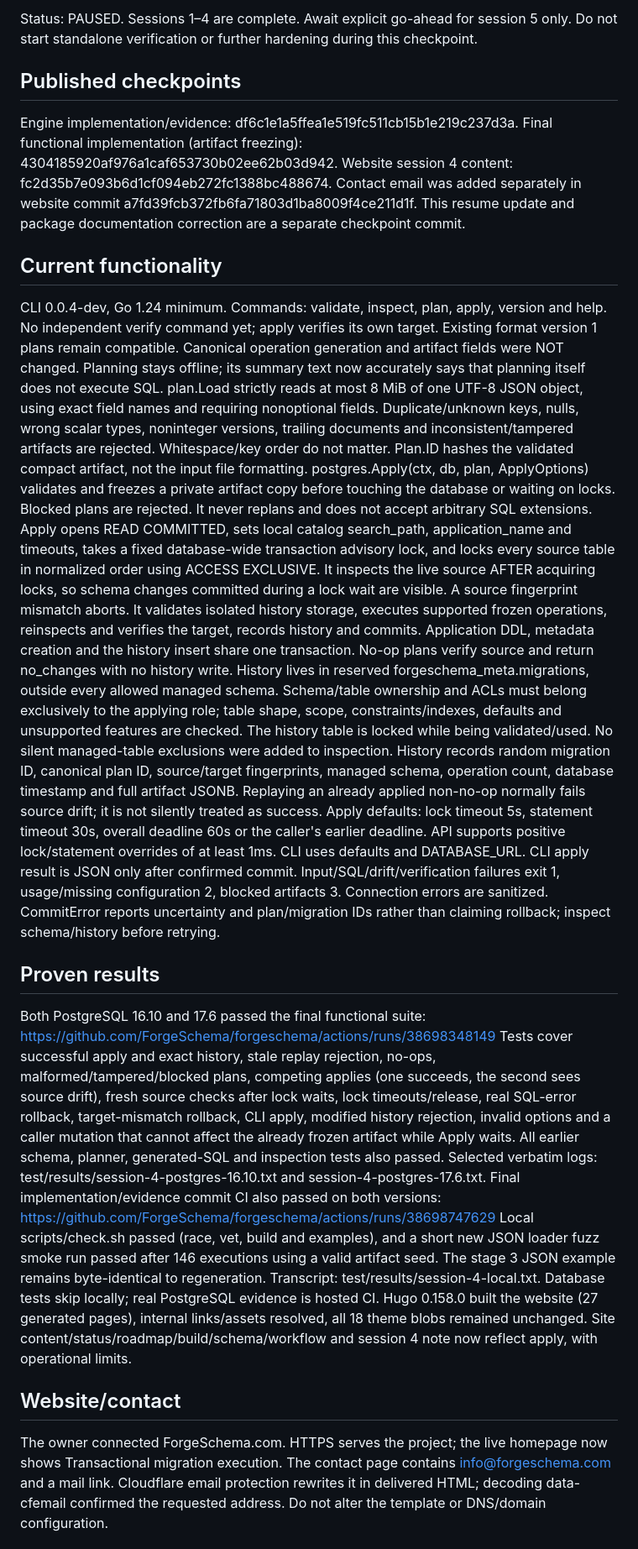
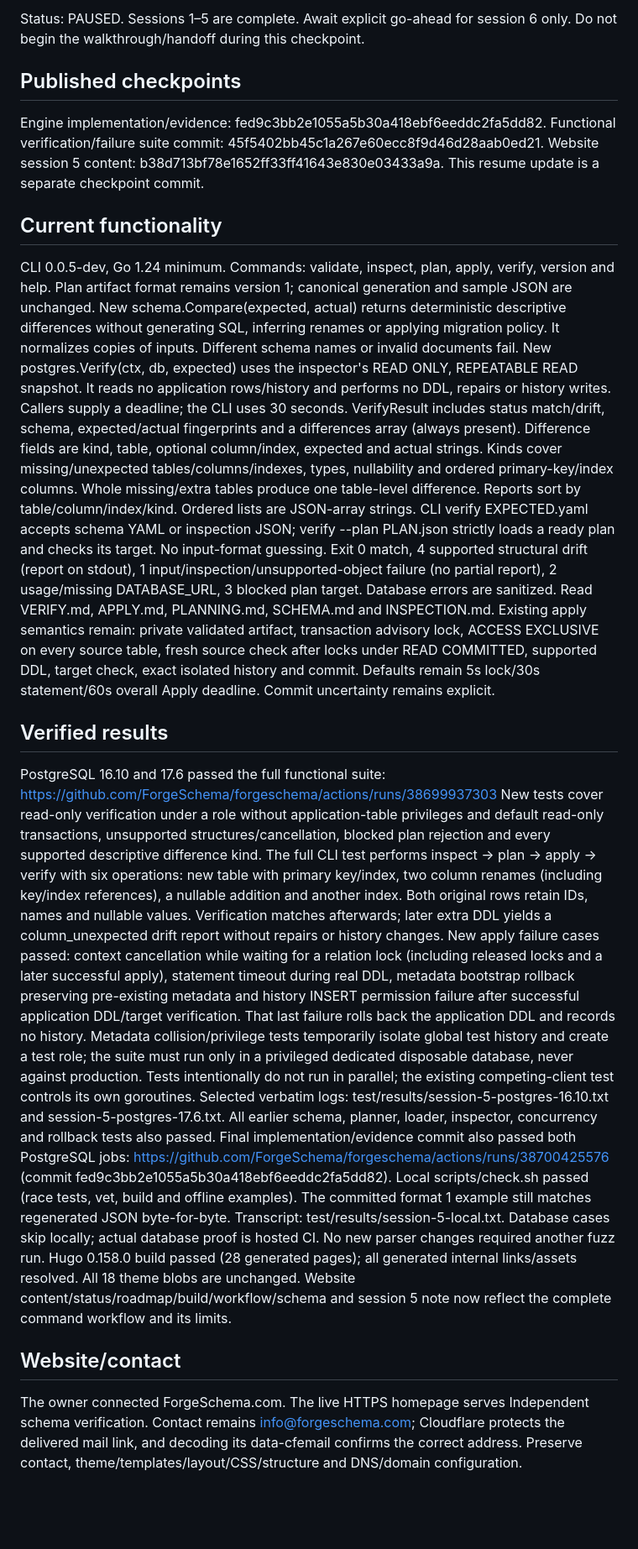
Before and after one commit to ForgeSchema/forgeschema, a Markdown page: RESUME.md, the part around one of its changes. Shown at 84% size. Drawn GitHub-style; blank space fills up the shorter version.

Commit message:
Record completed session 5 and final prototype handoff instructions

```diff
--- a/RESUME.md
+++ b/RESUME.md
@@ -4,35 +4,32 @@ Updated: 2026-10-15, end of day 2 session 4.
 
-Status: PAUSED. Sessions 1–4 are complete. Await explicit go-ahead for session 5 only. Do not start standalone verification or further hardening during this checkpoint.
+Status: PAUSED. Sessions 1–5 are complete. Await explicit go-ahead for session 6 only. Do not begin the walkthrough/handoff during this checkpoint.
 
 ## Published checkpoints
-Engine implementation/evidence: df6c1e1a5ffea1e519fc511cb15b1e219c237d3a.
-Final functional implementation (artifact freezing): 4304185920af976a1caf653730b02ee62b03d942.
-Website session 4 content: fc2d35b7e093b6d1cf094eb272fc1388bc488674.
-Contact email was added separately in website commit a7fd39fcb372fb6fa71803d1ba8009f4ce211d1f.
-This resume update and package documentation correction are a separate checkpoint commit.
+Engine implementation/evidence: fed9c3bb2e1055a5b30a418ebf6eeddc2fa5dd82.
+Functional verification/failure suite commit: 45f5402bb45c1a267e60ecc8f9d46d28aab0ed21.
+Website session 5 content: b38d713bf78e1652ff33ff41643e830e03433a9a.
+This resume update is a separate checkpoint commit.
 
 ## Current functionality
-CLI 0.0.4-dev, Go 1.24 minimum. Commands: validate, inspect, plan, apply, version and help. No independent verify command yet; apply verifies its own target.
-Existing format version 1 plans remain compatible. Canonical operation generation and artifact fields were NOT changed. Planning stays offline; its summary text now accurately says that planning itself does not execute SQL.
-plan.Load strictly reads at most 8 MiB of one UTF-8 JSON object, using exact field names and requiring nonoptional fields. Duplicate/unknown keys, nulls, wrong scalar types, noninteger versions, trailing documents and inconsistent/tampered artifacts are rejected. Whitespace/key order do not matter. Plan.ID hashes the validated compact artifact, not the input file formatting.
-postgres.Apply(ctx, db, plan, ApplyOptions) validates and freezes a private artifact copy before touching the database or waiting on locks. Blocked plans are rejected. It never replans and does not accept arbitrary SQL extensions.
-Apply opens READ COMMITTED, sets local catalog search_path, application_name and timeouts, takes a fixed database-wide transaction advisory lock, and locks every source table in normalized order using ACCESS EXCLUSIVE. It inspects the live source AFTER acquiring locks, so schema changes committed during a lock wait are visible. A source fingerprint mismatch aborts.
-It validates isolated history storage, executes supported frozen operations, reinspects and verifies the target, records history and commits. Application DDL, metadata creation and the history insert share one transaction. No-op plans verify source and return no_changes with no history write.
-History lives in reserved forgeschema_meta.migrations, outside every allowed managed schema. Schema/table ownership and ACLs must belong exclusively to the applying role; table shape, scope, constraints/indexes, defaults and unsupported features are checked. The history table is locked while being validated/used. No silent managed-table exclusions were added to inspection.
-History records random migration ID, canonical plan ID, source/target fingerprints, managed schema, operation count, database timestamp and full artifact JSONB. Replaying an already applied non-no-op normally fails source drift; it is not silently treated as success.
-Apply defaults: lock timeout 5s, statement timeout 30s, overall deadline 60s or the caller's earlier deadline. API supports positive lock/statement overrides of at least 1ms. CLI uses defaults and DATABASE_URL.
-CLI apply result is JSON only after confirmed commit. Input/SQL/drift/verification failures exit 1, usage/missing configuration 2, blocked artifacts 3. Connection errors are sanitized. CommitError reports uncertainty and plan/migration IDs rather than claiming rollback; inspect schema/history before retrying.
+CLI 0.0.5-dev, Go 1.24 minimum. Commands: validate, inspect, plan, apply, verify, version and help. Plan artifact format remains version 1; canonical generation and sample JSON are unchanged.
+New schema.Compare(expected, actual) returns deterministic descriptive differences without generating SQL, inferring renames or applying migration policy. It normalizes copies of inputs. Different schema names or invalid documents fail.
+New postgres.Verify(ctx, db, expected) uses the inspector's READ ONLY, REPEATABLE READ snapshot. It reads no application rows/history and performs no DDL, repairs or history writes. Callers supply a deadline; the CLI uses 30 seconds.
+VerifyResult includes status match/drift, schema, expected/actual fingerprints and a differences array (always present). Difference fields are kind, table, optional column/index, expected and actual strings. Kinds cover missing/unexpected tables/columns/indexes, types, nullability and ordered primary-key/index columns. Whole missing/extra tables produce one table-level difference. Reports sort by table/column/index/kind. Ordered lists are JSON-array strings.
+CLI verify EXPECTED.yaml accepts schema YAML or inspection JSON; verify --plan PLAN.json strictly loads a ready plan and checks its target. No input-format guessing. Exit 0 match, 4 supported structural drift (report on stdout), 1 input/inspection/unsupported-object failure (no partial report), 2 usage/missing DATABASE_URL, 3 blocked plan target. Database errors are sanitized.
+Read VERIFY.md, APPLY.md, PLANNING.md, SCHEMA.md and INSPECTION.md. Existing apply semantics remain: private validated artifact, transaction advisory lock, ACCESS EXCLUSIVE on every source table, fresh source check after locks under READ COMMITTED, supported DDL, target check, exact isolated history and commit. Defaults remain 5s lock/30s statement/60s overall Apply deadline. Commit uncertainty remains explicit.
 
-## Proven results
-Both PostgreSQL 16.10 and 17.6 passed the final functional suite:
-https://github.com/ForgeSchema/forgeschema/actions/runs/38698348149
-Tests cover successful apply and exact history, stale replay rejection, no-ops, malformed/tampered/blocked plans, competing applies (one succeeds, the second sees source drift), fresh source checks after lock waits, lock timeouts/release, real SQL-error rollback, target-mismatch rollback, CLI apply, modified history rejection, invalid options and a caller mutation that cannot affect the already frozen artifact while Apply waits.
-All earlier schema, planner, generated-SQL and inspection tests also passed. Selected verbatim logs: test/results/session-4-postgres-16.10.txt and session-4-postgres-17.6.txt.
-Final implementation/evidence commit CI also passed on both versions:
-https://github.com/ForgeSchema/forgeschema/actions/runs/38698747629
-Local scripts/check.sh passed (race, vet, build and examples), and a short new JSON loader fuzz smoke run passed after 146 executions using a valid artifact seed. The stage 3 JSON example remains byte-identical to regeneration. Transcript: test/results/session-4-local.txt. Database tests skip locally; real PostgreSQL evidence is hosted CI.
-Hugo 0.158.0 built the website (27 generated pages), internal links/assets resolved, all 18 theme blobs remained unchanged. Site content/status/roadmap/build/schema/workflow and session 4 note now reflect apply, with operational limits.
+## Verified results
+PostgreSQL 16.10 and 17.6 passed the full functional suite:
+https://github.com/ForgeSchema/forgeschema/actions/runs/38699937303
+New tests cover read-only verification under a role without application-table privileges and default read-only transactions, unsupported structures/cancellation, blocked plan rejection and every supported descriptive difference kind.
+The full CLI test performs inspect → plan → apply → verify with six operations: new table with primary key/index, two column renames (including key/index references), a nullable addition and another index. Both original rows retain IDs, names and nullable values. Verification matches afterwards; later extra DDL yields a column_unexpected drift report without repairs or history changes.
+New apply failure cases passed: context cancellation while waiting for a relation lock (including released locks and a later successful apply), statement timeout during real DDL, metadata bootstrap rollback preserving pre-existing metadata and history INSERT permission failure after successful application DDL/target verification. That last failure rolls back the application DDL and records no history.
+Metadata collision/privilege tests temporarily isolate global test history and create a test role; the suite must run only in a privileged dedicated disposable database, never against production. Tests intentionally do not run in parallel; the existing competing-client test controls its own goroutines.
+Selected verbatim logs: test/results/session-5-postgres-16.10.txt and session-5-postgres-17.6.txt. All earlier schema, planner, loader, inspector, concurrency and rollback tests also passed.
+Final implementation/evidence commit also passed both PostgreSQL jobs: https://github.com/ForgeSchema/forgeschema/actions/runs/38700425576 (commit fed9c3bb2e1055a5b30a418ebf6eeddc2fa5dd82).
+Local scripts/check.sh passed (race tests, vet, build and offline examples). The committed format 1 example still matches regenerated JSON byte-for-byte. Transcript: test/results/session-5-local.txt. Database cases skip locally; actual database proof is hosted CI. No new parser changes required another fuzz run.
+Hugo 0.158.0 build passed (28 generated pages); all generated internal links/assets resolved. All 18 theme blobs are unchanged. Website content/status/roadmap/build/workflow/schema and session 5 note now reflect the complete command workflow and its limits.
 
 ## Website/contact
-The owner connected ForgeSchema.com. HTTPS serves the project; the live homepage now shows Transactional migration execution. The contact page contains info@forgeschema.com and a mail link. Cloudflare email protection rewrites it in delivered HTML; decoding data-cfemail confirmed the requested address. Do not alter the template or DNS/domain configuration.
+The owner connected ForgeSchema.com. The live HTTPS homepage serves Independent schema verification. Contact remains info@forgeschema.com; Cloudflare protects the delivered mail link, and decoding its data-cfemail confirms the correct address. Preserve contact, theme/templates/layout/CSS/structure and DNS/domain configuration.
 
```
Also changed, not shown: other parts of RESUME.md (+12 -11 lines).
